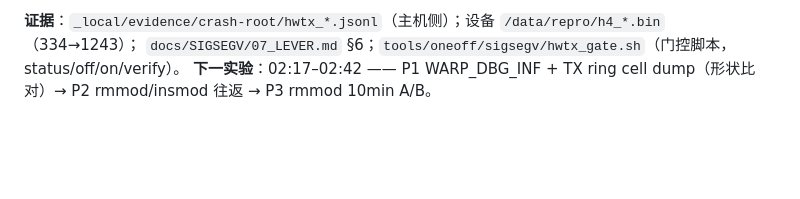
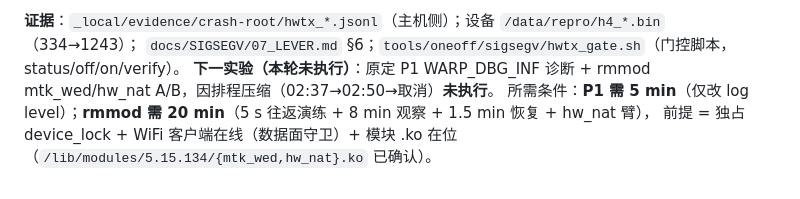
Before and after one commit to chr431/fiberhome-lg6151m, a Markdown page: docs/SIGSEGV/00_STATE.md, the part around the change. Rendered like a GitHub page; blank space fills up the shorter version.

Commit message:
docs(sigsegv): mark P1/rmmod window as not executed; record required preconditions

```diff
--- a/docs/SIGSEGV/00_STATE.md
+++ b/docs/SIGSEGV/00_STATE.md
@@ -137,4 +137,6 @@ B 臂 8 min 即 246 命中（P(0)=e^-246）→ **后续机制 A/B 只需 5–10
 
 **证据**：`_local/evidence/crash-root/hwtx_*.jsonl`（主机侧）；设备 `/data/repro/h4_*.bin`（334→1243）；
 `docs/SIGSEGV/07_LEVER.md` §6；`tools/oneoff/sigsegv/hwtx_gate.sh`（门控脚本，status/off/on/verify）。
-**下一实验**：02:17–02:42 —— P1 WARP_DBG_INF + TX ring cell dump（形状比对）→ P2 rmmod/insmod 往返 → P3 rmmod 10min A/B。
+**下一实验（本轮未执行）**：原定 P1 WARP_DBG_INF 诊断 + rmmod mtk_wed/hw_nat A/B，因排程压缩（02:37→02:50→取消）**未执行**。
+所需条件：**P1 需 5 min**（仅改 log level）；**rmmod 需 20 min**（5 s 往返演练 + 8 min 观察 + 1.5 min 恢复 + hw_nat 臂），
+前提 = 独占 device_lock + WiFi 客户端在线（数据面守卫）+ 模块 .ko 在位（`/lib/modules/5.15.134/{mtk_wed,hw_nat}.ko` 已确认）。
```
Also changed, not shown: docs/SIGSEGV/07_LEVER.md (+1 -1 lines).
